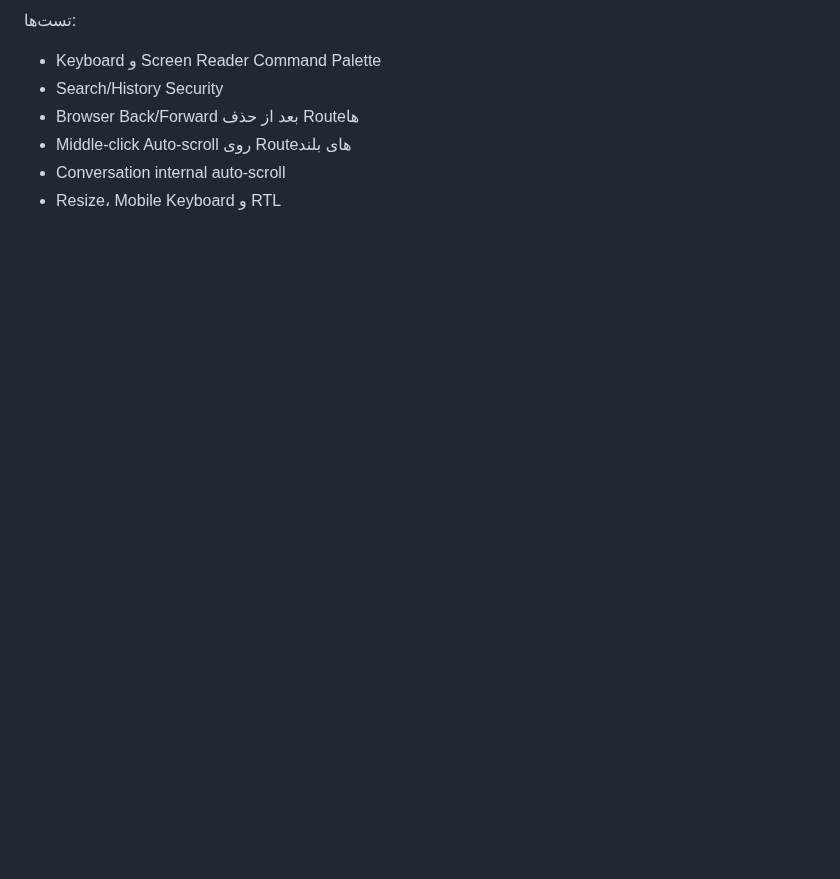
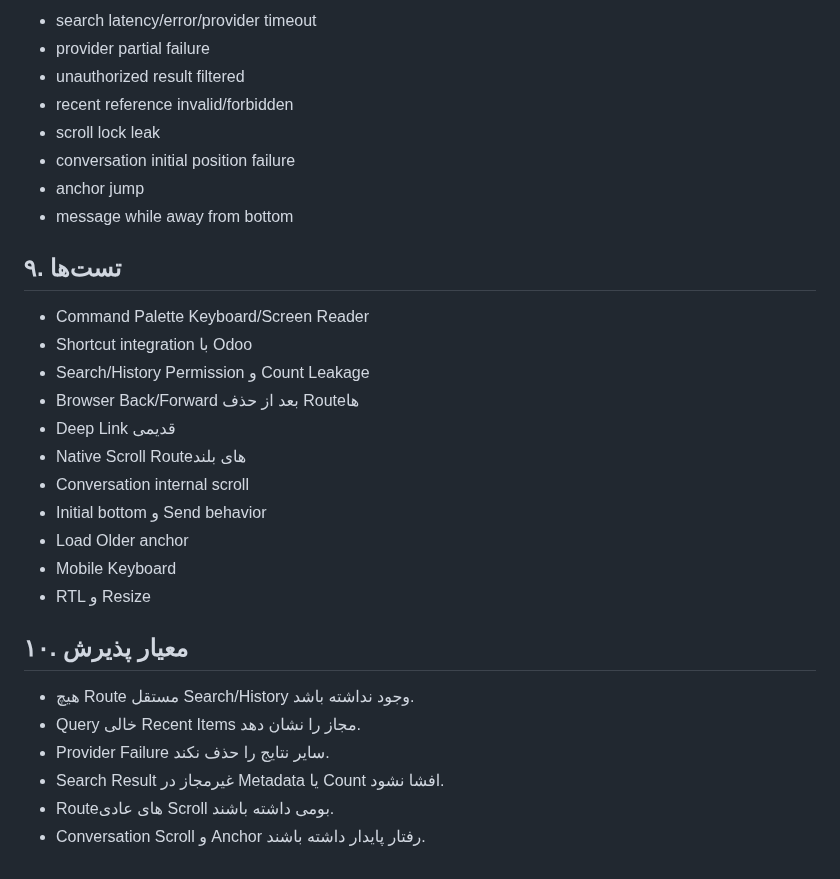
Before and after one commit to mortezanazari-hub/cas-odoo-custom-addons, a Markdown page: specs/05_Architecture/V8-Search-History-And-Scroll-Contracts.md, the part around one of its changes. Rendered like a GitHub page; blank space fills up the shorter version.

```diff
--- a/specs/05_Architecture/V8-Search-History-And-Scroll-Contracts.md
+++ b/specs/05_Architecture/V8-Search-History-And-Scroll-Contracts.md
@@ -138,9 +155,32 @@ Conversation Route: no page scroll
 
-تست‌ها:
+- search latency/error/provider timeout
+- provider partial failure
+- unauthorized result filtered
+- recent reference invalid/forbidden
+- scroll lock leak
+- conversation initial position failure
+- anchor jump
+- message while away from bottom
 
-- Keyboard و Screen Reader Command Palette
-- Search/History Security
+## ۹. تست‌ها
+
+- Command Palette Keyboard/Screen Reader
+- Shortcut integration با Odoo
+- Search/History Permission و Count Leakage
 - Browser Back/Forward بعد از حذف Routeها
-- Middle-click Auto-scroll روی Routeهای بلند
-- Conversation internal auto-scroll
-- Resize، Mobile Keyboard و RTL
+- Deep Link قدیمی
+- Native Scroll Routeهای بلند
+- Conversation internal scroll
+- Initial bottom و Send behavior
+- Load Older anchor
+- Mobile Keyboard
+- RTL و Resize
+
+## ۱۰. معیار پذیرش
+
+- هیچ Route مستقل Search/History وجود نداشته باشد.
+- Query خالی Recent Items مجاز را نشان دهد.
+- Provider Failure سایر نتایج را حذف نکند.
+- Search Result غیرمجاز در Metadata یا Count افشا نشود.
+- Routeهای عادی Scroll بومی داشته باشند.
+- Conversation Scroll و Anchor رفتار پایدار داشته باشند.
```
Also changed, not shown: other parts of specs/05_Architecture/V8-Search-History-And-Scroll-Contracts.md (+84 -67 lines).
